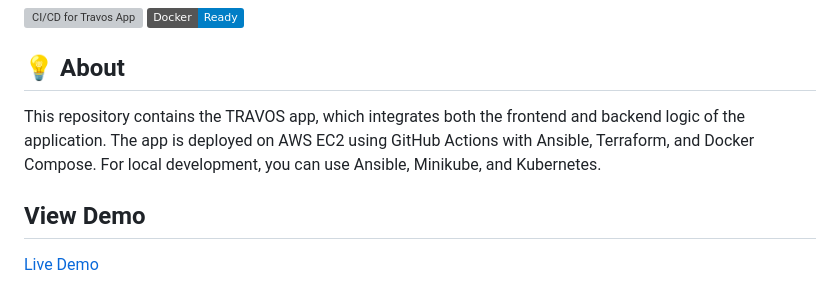
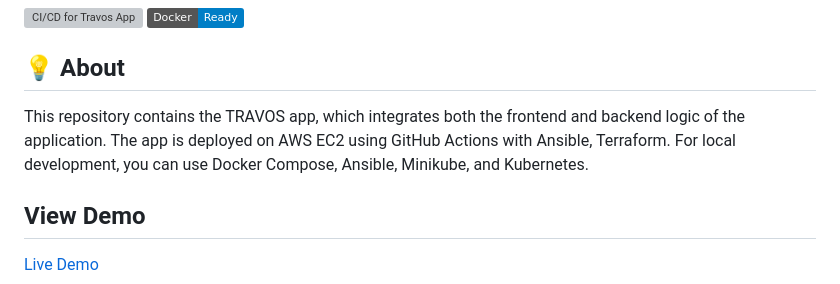
Before and after one commit to amihsan/ansible-terraform, a Markdown page: README.md, the part around the change. Drawn GitHub-style; badges without logos; grey boxes are pictures that could not be loaded.

```diff
--- a/README.md
+++ b/README.md
@@ -3,7 +3,7 @@
 
 ## 💡 About
 
-This repository contains the TRAVOS app, which integrates both the frontend and backend logic of the application. The app is deployed on AWS EC2 using GitHub Actions with Ansible, Terraform, and Docker Compose. For local development, you can use Ansible, Minikube, and Kubernetes.
+This repository contains the TRAVOS app, which integrates both the frontend and backend logic of the application. The app is deployed on AWS EC2 using GitHub Actions with Ansible, Terraform. For local development, you can use Docker Compose, Ansible, Minikube, and Kubernetes.
 
 ## View Demo
 [Live Demo](https://react-travos-app.vercel.app/)
```
